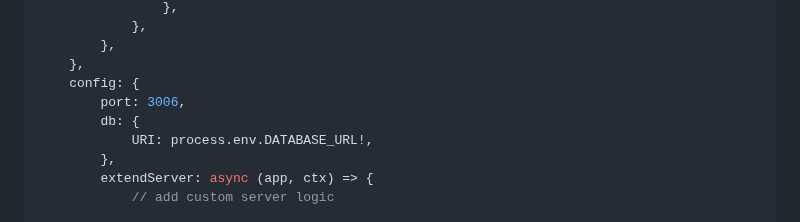
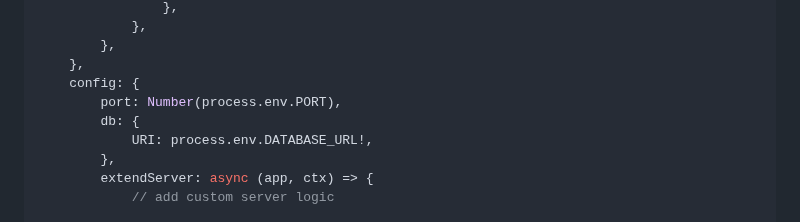
Before and after one commit to serhankileci/system-panda, a Markdown page: README.md, the part around the change. GitHub-like rendering.

Commit message:
fix port example

```diff
--- a/README.md
+++ b/README.md
@@ -111,7 +111,7 @@ SystemPanda({
         },
     },
     config: {
-        port: 3006,
+        port: Number(process.env.PORT),
         db: {
             URI: process.env.DATABASE_URL!,
         },
```
